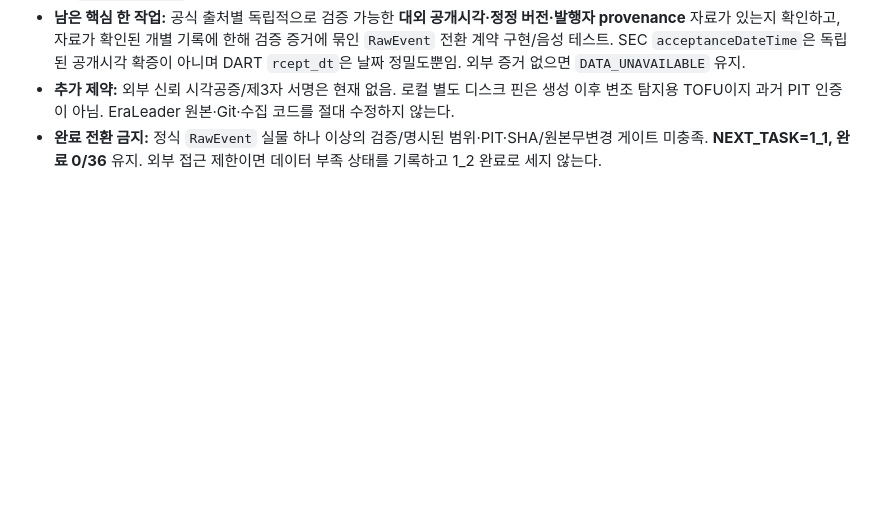
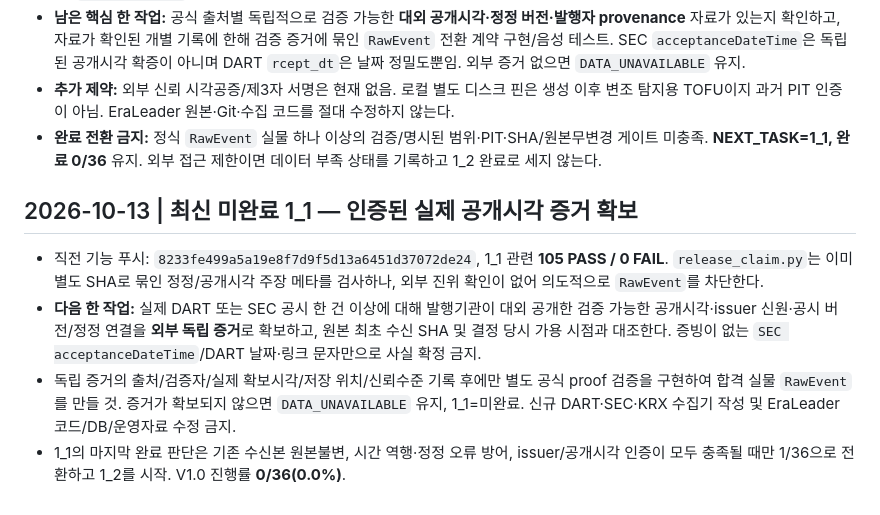
Before and after one commit to arirang0605-lgtm/1.NewsCatalystOS, a Markdown page: NEXT_TASK.md, the part around the change. Rendered like a GitHub page; blank space fills up the shorter version.

```diff
--- a/NEXT_TASK.md
+++ b/NEXT_TASK.md
@@ -39,3 +39,9 @@ V1.0 신규 기능 자동 추가 금지. 사용자가 다른 순서로 명시하
 - **남은 핵심 한 작업:** 공식 출처별 독립적으로 검증 가능한 **대외 공개시각·정정 버전·발행자 provenance** 자료가 있는지 확인하고, 자료가 확인된 개별 기록에 한해 검증 증거에 묶인 `RawEvent` 전환 계약 구현/음성 테스트. SEC `acceptanceDateTime`은 독립된 공개시각 확증이 아니며 DART `rcept_dt`은 날짜 정밀도뿐임. 외부 증거 없으면 `DATA_UNAVAILABLE` 유지.
 - **추가 제약:** 외부 신뢰 시각공증/제3자 서명은 현재 없음. 로컬 별도 디스크 핀은 생성 이후 변조 탐지용 TOFU이지 과거 PIT 인증이 아님. EraLeader 원본·Git·수집 코드를 절대 수정하지 않는다.
 - **완료 전환 금지:** 정식 `RawEvent` 실물 하나 이상의 검증/명시된 범위·PIT·SHA/원본무변경 게이트 미충족. **NEXT_TASK=1_1, 완료 0/36** 유지. 외부 접근 제한이면 데이터 부족 상태를 기록하고 1_2 완료로 세지 않는다.
+
+## 2026-10-13 | 최신 미완료 1_1 — 인증된 실제 공개시각 증거 확보
+- 직전 기능 푸시: `8233fe499a5a19e8f7d9f5d13a6451d37072de24`, 1_1 관련 **105 PASS / 0 FAIL**. `release_claim.py`는 이미 별도 SHA로 묶인 정정/공개시각 주장 메타를 검사하나, 외부 진위 확인이 없어 의도적으로 `RawEvent`를 차단한다.
+- **다음 한 작업:** 실제 DART 또는 SEC 공시 한 건 이상에 대해 발행기관이 대외 공개한 검증 가능한 공개시각·issuer 신원·공시 버전/정정 연결을 **외부 독립 증거**로 확보하고, 원본 최초 수신 SHA 및 결정 당시 가용 시점과 대조한다. 증빙이 없는 `SEC acceptanceDateTime`/DART 날짜·링크 문자만으로 사실 확정 금지.
+- 독립 증거의 출처/검증자/실제 확보시각/저장 위치/신뢰수준 기록 후에만 별도 공식 proof 검증을 구현하여 합격 실물 `RawEvent`를 만들 것. 증거가 확보되지 않으면 `DATA_UNAVAILABLE` 유지, 1_1=미완료. 신규 DART·SEC·KRX 수집기 작성 및 EraLeader 코드/DB/운영자료 수정 금지.
+- 1_1의 마지막 완료 판단은 기존 수신본 원본불변, 시간 역행·정정 오류 방어, issuer/공개시각 인증이 모두 충족될 때만 1/36으로 전환하고 1_2를 시작. V1.0 진행률 **0/36(0.0%)**.
```
Also changed, not shown: PROJECT_STATE.md (+9 -0 lines), START_HERE_NEXT_CHAT.md (+4 -0 lines).
